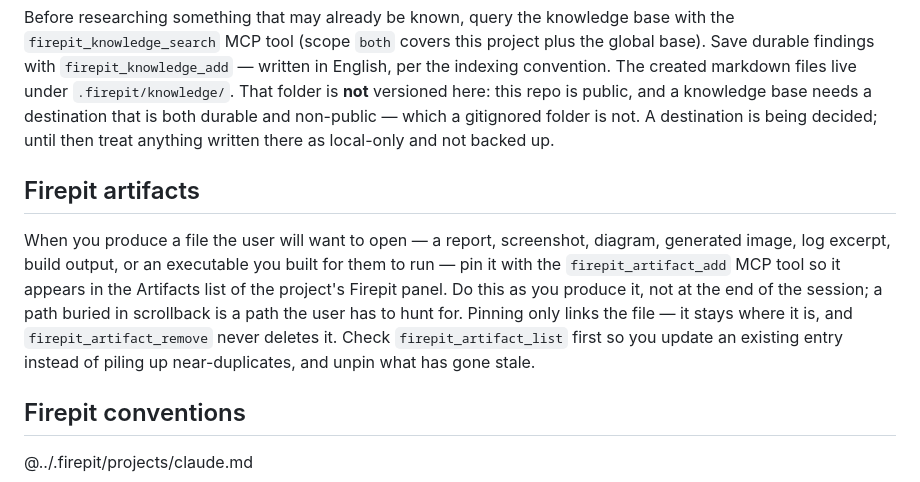
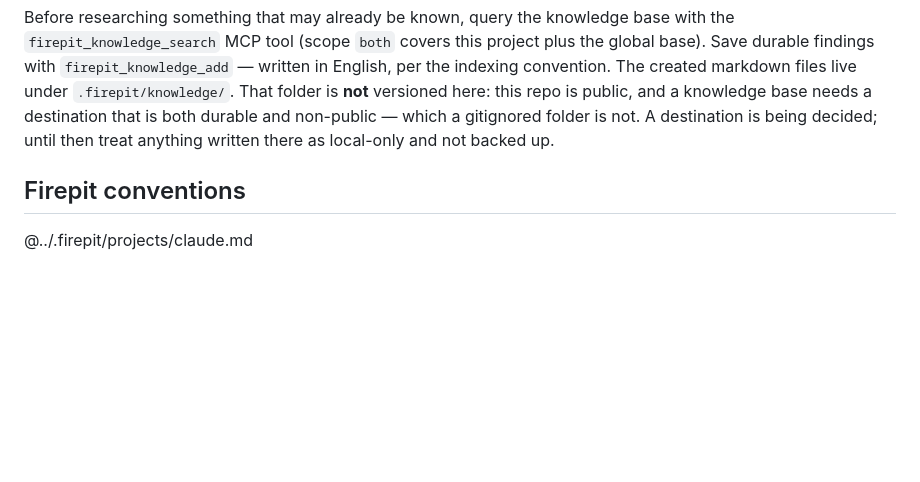
Before and after one commit to SACRVM/color-bucket, a Markdown page: CLAUDE.md, the part around the change. GitHub-like rendering; blank space fills up the shorter version.

Commit message:
chore: no Firepit artifact list; Claude Code shows files itself
Co-Authored-By: Claude Opus 5.5 <noreply@anthropic.com>

```diff
--- a/CLAUDE.md
+++ b/CLAUDE.md
@@ -228,10 +228,6 @@ At the start of a session, read any pending messages in `.firepit/inbox/*.md`
 
 Before researching something that may already be known, query the knowledge base with the `firepit_knowledge_search` MCP tool (scope `both` covers this project plus the global base). Save durable findings with `firepit_knowledge_add` — written in English, per the indexing convention. The created markdown files live under `.firepit/knowledge/`. That folder is **not** versioned here: this repo is public, and a knowledge base needs a destination that is both durable and non-public — which a gitignored folder is not. A destination is being decided; until then treat anything written there as local-only and not backed up.
 
-## Firepit artifacts
-
-When you produce a file the user will want to open — a report, screenshot, diagram, generated image, log excerpt, build output, or an executable you built for them to run — pin it with the `firepit_artifact_add` MCP tool so it appears in the Artifacts list of the project's Firepit panel. Do this as you produce it, not at the end of the session; a path buried in scrollback is a path the user has to hunt for. Pinning only links the file — it stays where it is, and `firepit_artifact_remove` never deletes it. Check `firepit_artifact_list` first so you update an existing entry instead of piling up near-duplicates, and unpin what has gone stale.
-
 ## Firepit conventions
 
 <!-- claude-firepit-fragments -->
```
